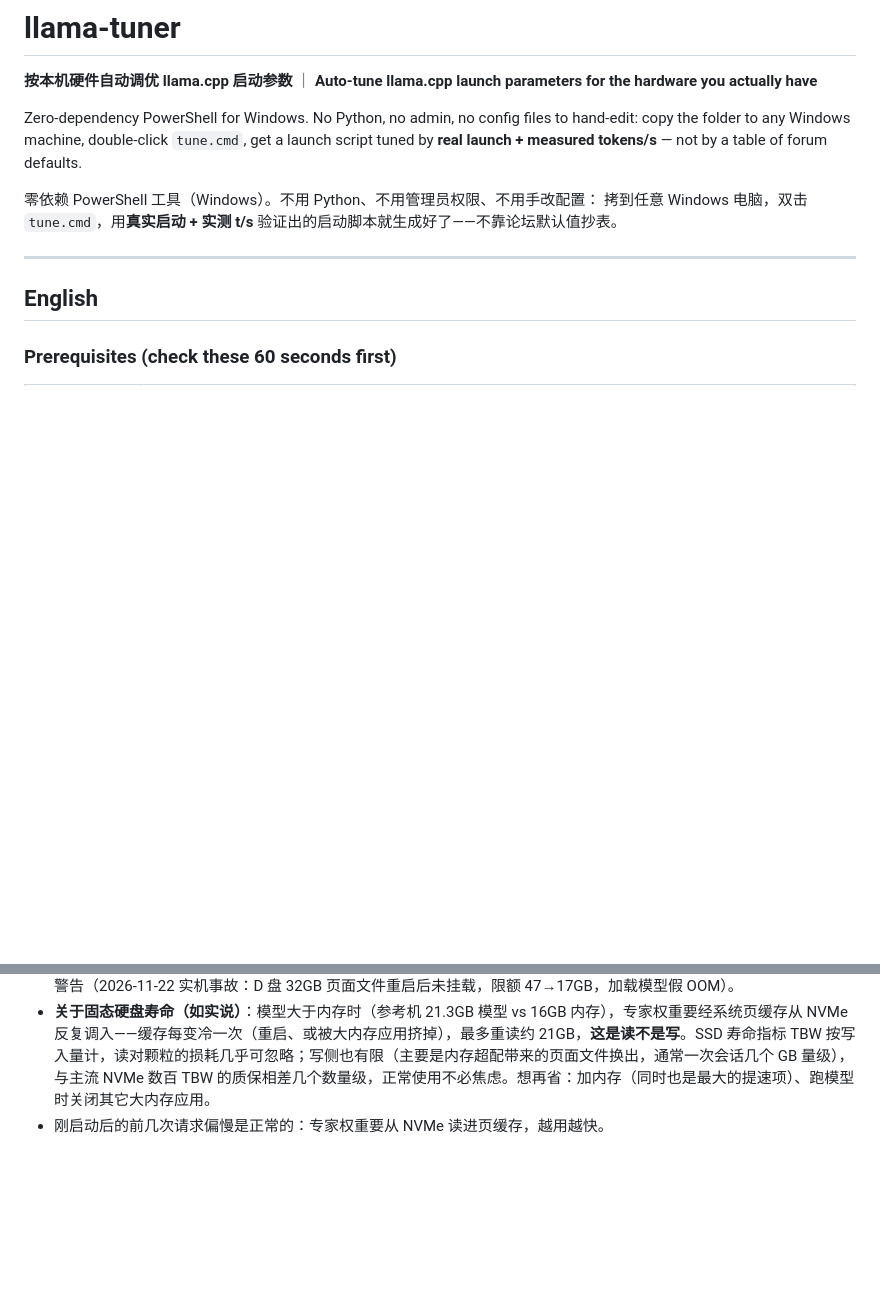
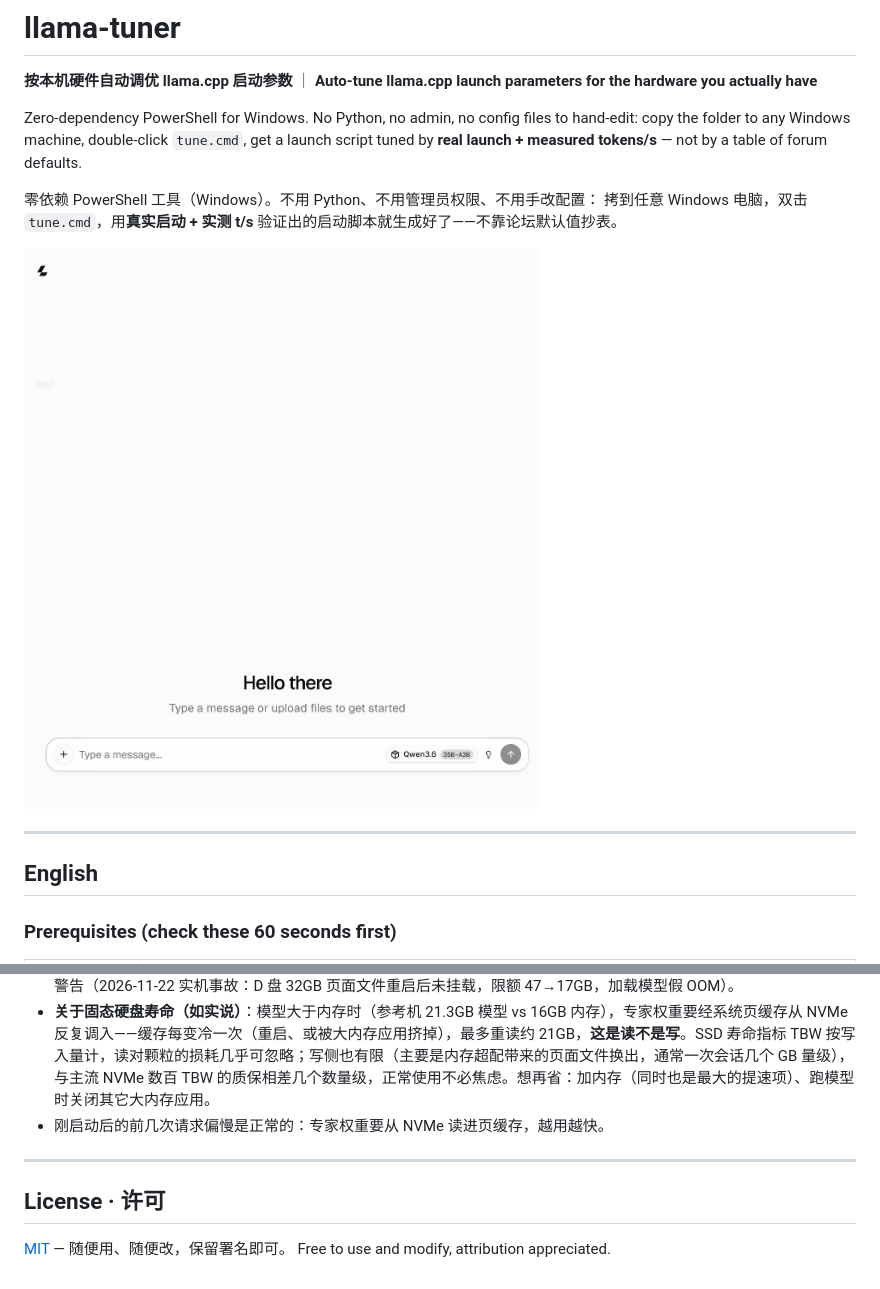
Before and after one commit to yuanjianghua/llama-tuner, a Markdown page: README.md, 2 parts joined by grey strips. GitHub-like rendering; pictures changed too: docs/screenshot-chat-ui.jpg (added); blank space fills up the shorter version.

Commit message:
docs: homepage screenshot of the ready chat UI + License section (README)

```diff
--- a/README.md
+++ b/README.md
@@ -8,6 +8,8 @@ copy the folder to any Windows machine, double-click `tune.cmd`, get a launch sc
 
 零依赖 PowerShell 工具（Windows）。不用 Python、不用管理员权限、不用手改配置：
 拷到任意 Windows 电脑，双击 `tune.cmd`，用**真实启动 + 实测 t/s** 验证出的启动脚本就生成好了——不靠论坛默认值抄表。
+
+![chat UI after one double-click · 双击桌面快捷方式后就得到这个聊天页](docs/screenshot-chat-ui.jpg)
 
 ---
 
@@ -335,3 +337,9 @@ tests\all.cmd
 - **显存空余却报 OOM**？十有八九是提交预算：跑一次 `tune.cmd` 看有没有 `COMMIT BUDGET LOW` / `PAGEFILE NOT MOUNTED` 警告（2026-11-22 实机事故：D 盘 32GB 页面文件重启后未挂载，限额 47→17GB，加载模型假 OOM）。
 - **关于固态硬盘寿命（如实说）**：模型大于内存时（参考机 21.3GB 模型 vs 16GB 内存），专家权重要经系统页缓存从 NVMe 反复调入——缓存每变冷一次（重启、或被大内存应用挤掉），最多重读约 21GB，**这是读不是写**。SSD 寿命指标 TBW 按写入量计，读对颗粒的损耗几乎可忽略；写侧也有限（主要是内存超配带来的页面文件换出，通常一次会话几个 GB 量级），与主流 NVMe 数百 TBW 的质保相差几个数量级，正常使用不必焦虑。想再省：加内存（同时也是最大的提速项）、跑模型时关闭其它大内存应用。
 - 刚启动后的前几次请求偏慢是正常的：专家权重要从 NVMe 读进页缓存，越用越快。
+
+---
+
+## License · 许可
+
+[MIT](LICENSE) — 随便用、随便改，保留署名即可。 Free to use and modify, attribution appreciated.
```
